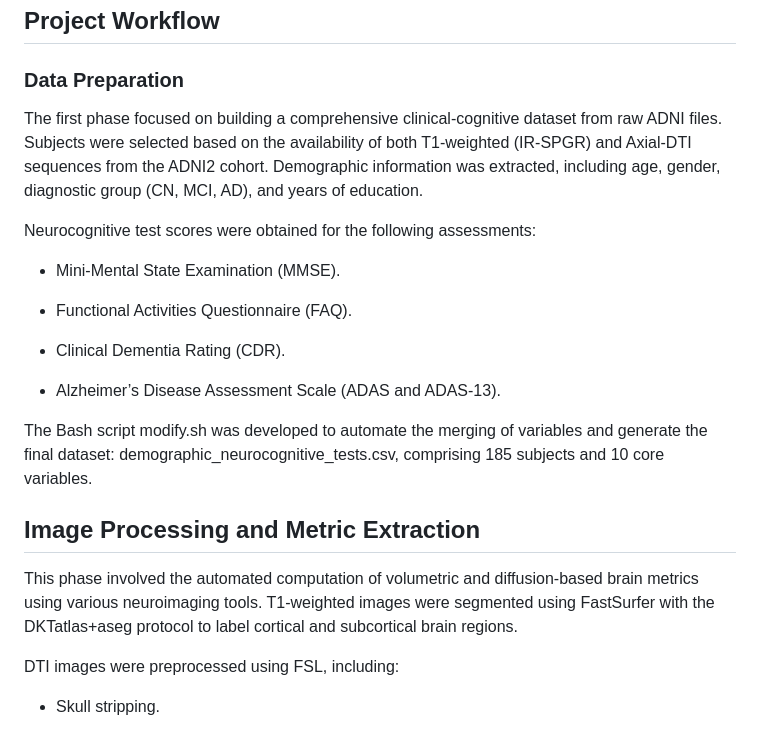
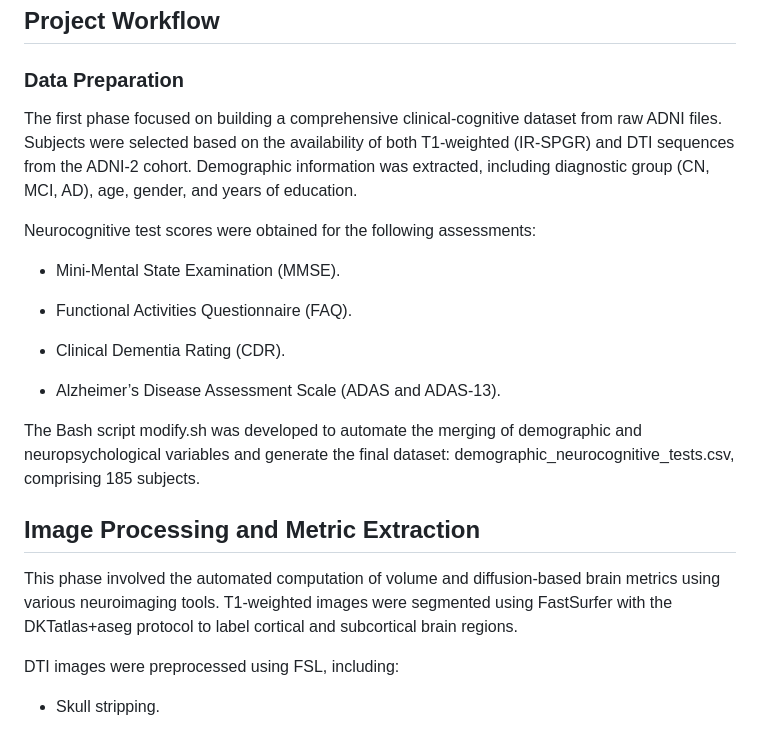
Before and after one commit to CarmenLaura03/Master-s-Thesis-Project, a Markdown page: README.md, the part around one of its changes. Rendered like a GitHub page.

```diff
--- a/README.md
+++ b/README.md
@@ -34,7 +27,7 @@ Website: http://adni.loni.usc.edu
 
 ### Data Preparation
 
-The first phase focused on building a comprehensive clinical-cognitive dataset from raw ADNI files. Subjects were selected based on the availability of both T1-weighted (IR-SPGR) and Axial-DTI sequences from the ADNI2 cohort. Demographic information was extracted, including age, gender, diagnostic group (CN, MCI, AD), and years of education.
+The first phase focused on building a comprehensive clinical-cognitive dataset from raw ADNI files. Subjects were selected based on the availability of both T1-weighted (IR-SPGR) and DTI sequences from the ADNI-2 cohort. Demographic information was extracted, including diagnostic group (CN, MCI, AD), age, gender, and years of education.
 
 Neurocognitive test scores were obtained for the following assessments:
 
@@ -46,11 +39,11 @@ Neurocognitive test scores were obtained for the following assessments:
 
 - Alzheimer’s Disease Assessment Scale (ADAS and ADAS-13).
 
-The Bash script modify.sh was developed to automate the merging of variables and generate the final dataset: demographic_neurocognitive_tests.csv, comprising 185 subjects and 10 core variables.
+The Bash script modify.sh was developed to automate the merging of demographic and neuropsychological variables and generate the final dataset: demographic_neurocognitive_tests.csv, comprising 185 subjects.
 
 ## Image Processing and Metric Extraction
 
-This phase involved the automated computation of volumetric and diffusion-based brain metrics using various neuroimaging tools. T1-weighted images were segmented using FastSurfer with the DKTatlas+aseg protocol to label cortical and subcortical brain regions.
+This phase involved the automated computation of volume and diffusion-based brain metrics using various neuroimaging tools. T1-weighted images were segmented using FastSurfer with the DKTatlas+aseg protocol to label cortical and subcortical brain regions.
 
 DTI images were preprocessed using FSL, including:
 
```
Also changed, not shown: other parts of README.md (+12 -19 lines).
